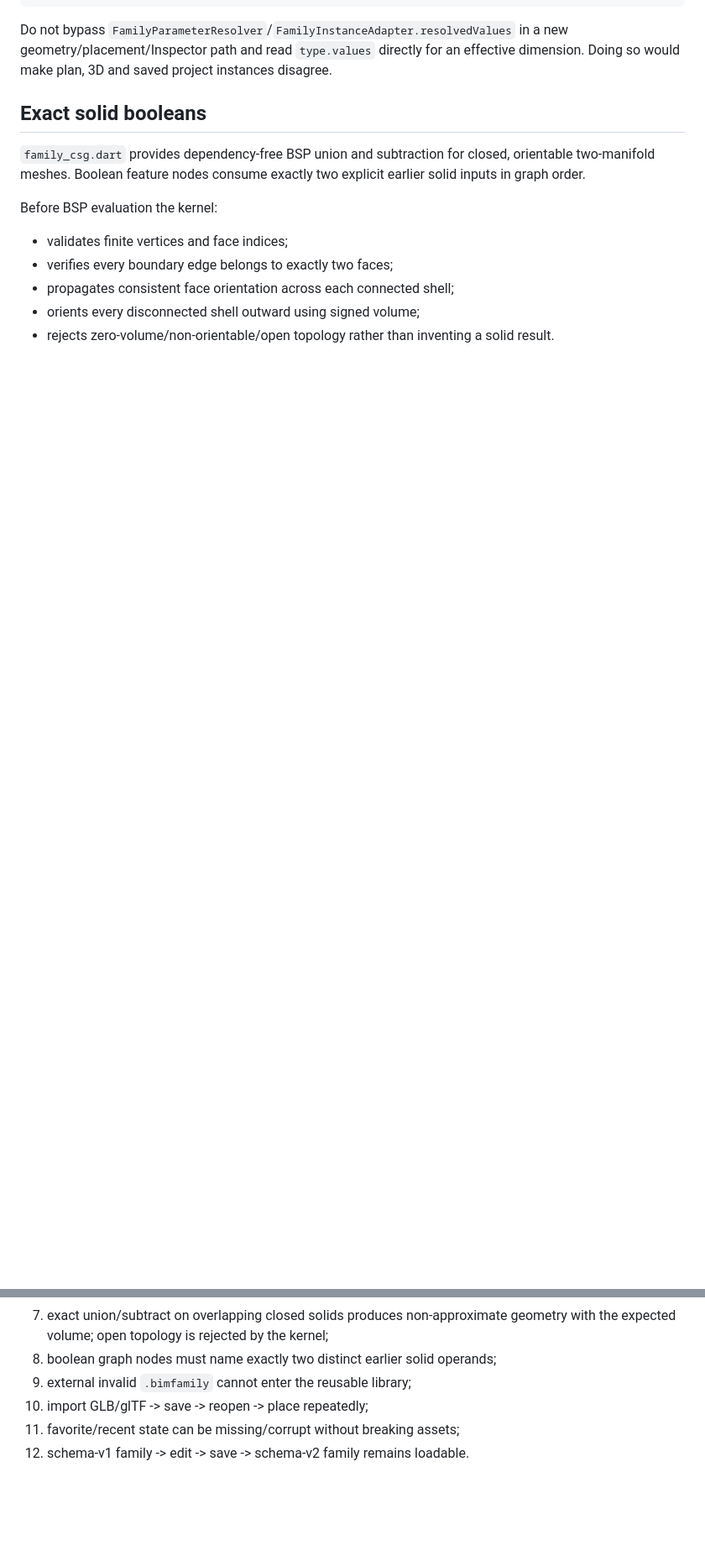
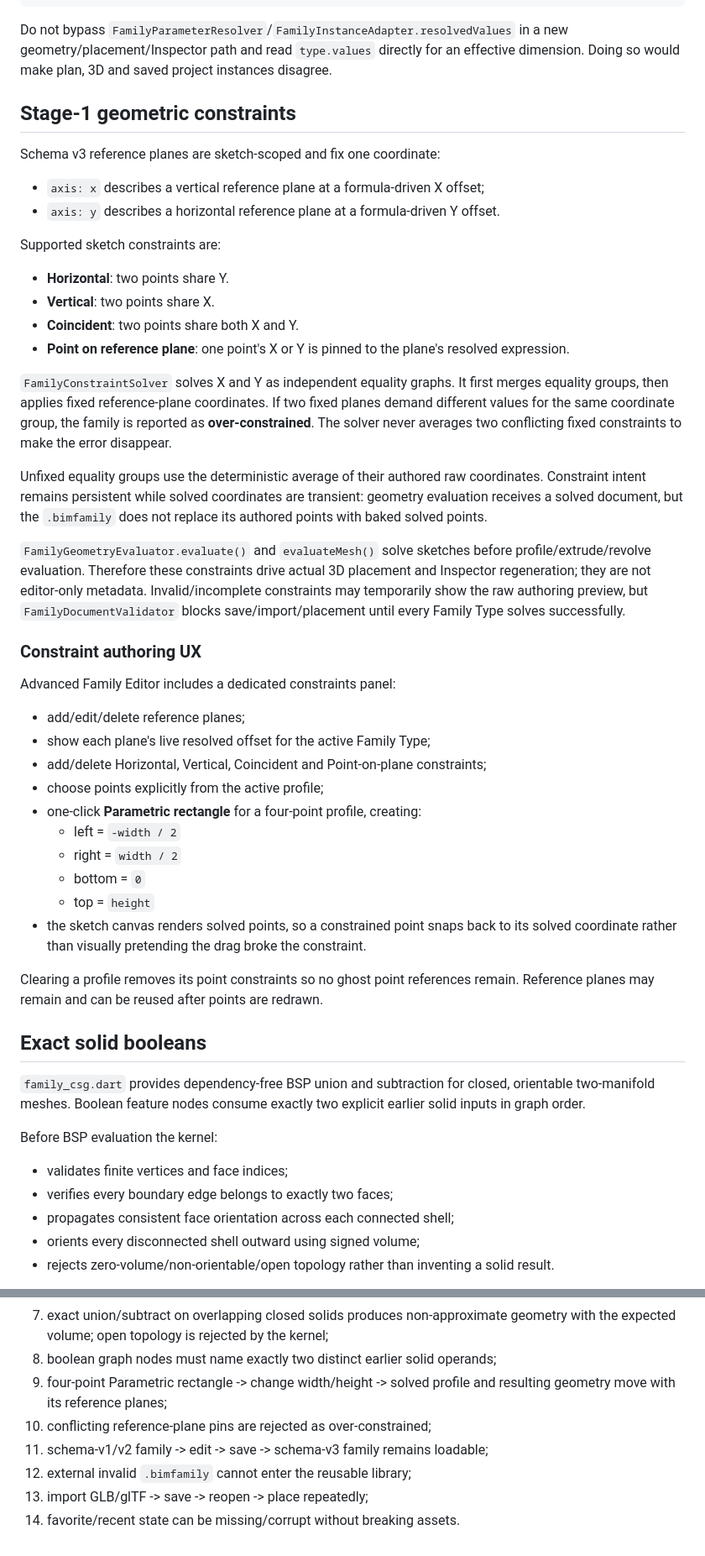
Before and after one commit to AxionSoftware-Inc/BIM-Mobile, a Markdown page: docs/family_authoring_architecture.md, 2 parts joined by grey strips. Shown at 84% size. GitHub-like rendering; blank space fills up the shorter version.

```diff
--- a/docs/family_authoring_architecture.md
+++ b/docs/family_authoring_architecture.md
@@ -63,6 +91,60 @@ Do not bypass `FamilyParameterResolver`/`FamilyInstanceAdapter.resolvedValues`
 in a new geometry/placement/Inspector path and read `type.values` directly for
 an effective dimension. Doing so would make plan, 3D and saved project
 instances disagree.
+
+## Stage-1 geometric constraints
+
+Schema v3 reference planes are sketch-scoped and fix one coordinate:
+
+- `axis: x` describes a vertical reference plane at a formula-driven X offset;
+- `axis: y` describes a horizontal reference plane at a formula-driven Y
+  offset.
+
+Supported sketch constraints are:
+
+- **Horizontal**: two points share Y.
+- **Vertical**: two points share X.
+- **Coincident**: two points share both X and Y.
+- **Point on reference plane**: one point's X or Y is pinned to the plane's
+  resolved expression.
+
+`FamilyConstraintSolver` solves X and Y as independent equality graphs. It
+first merges equality groups, then applies fixed reference-plane coordinates.
+If two fixed planes demand different values for the same coordinate group, the
+family is reported as **over-constrained**. The solver never averages two
+conflicting fixed constraints to make the error disappear.
+
+Unfixed equality groups use the deterministic average of their authored raw
+coordinates. Constraint intent remains persistent while solved coordinates are
+transient: geometry evaluation receives a solved document, but the `.bimfamily`
+does not replace its authored points with baked solved points.
+
+`FamilyGeometryEvaluator.evaluate()` and `evaluateMesh()` solve sketches before
+profile/extrude/revolve evaluation. Therefore these constraints drive actual
+3D placement and Inspector regeneration; they are not editor-only metadata.
+Invalid/incomplete constraints may temporarily show the raw authoring preview,
+but `FamilyDocumentValidator` blocks save/import/placement until every Family
+Type solves successfully.
+
+### Constraint authoring UX
+
+Advanced Family Editor includes a dedicated constraints panel:
+
+- add/edit/delete reference planes;
+- show each plane's live resolved offset for the active Family Type;
+- add/delete Horizontal, Vertical, Coincident and Point-on-plane constraints;
+- choose points explicitly from the active profile;
+- one-click **Parametric rectangle** for a four-point profile, creating:
+  - left = `-width / 2`
+  - right = `width / 2`
+  - bottom = `0`
+  - top = `height`
+- the sketch canvas renders solved points, so a constrained point snaps back to
+  its solved coordinate rather than visually pretending the drag broke the
+  constraint.
+
+Clearing a profile removes its point constraints so no ghost point references
+remain. Reference planes may remain and can be reused after points are redrawn.
 
 ## Exact solid booleans
 
@@ -229,7 +319,10 @@ At minimum, family changes should preserve these workflows:
 7. exact union/subtract on overlapping closed solids produces non-approximate
    geometry with the expected volume; open topology is rejected by the kernel;
 8. boolean graph nodes must name exactly two distinct earlier solid operands;
-9. external invalid `.bimfamily` cannot enter the reusable library;
-10. import GLB/glTF -> save -> reopen -> place repeatedly;
-11. favorite/recent state can be missing/corrupt without breaking assets;
-12. schema-v1 family -> edit -> save -> schema-v2 family remains loadable.
+9. four-point Parametric rectangle -> change width/height -> solved profile and
+   resulting geometry move with its reference planes;
+10. conflicting reference-plane pins are rejected as over-constrained;
+11. schema-v1/v2 family -> edit -> save -> schema-v3 family remains loadable;
+12. external invalid `.bimfamily` cannot enter the reusable library;
+13. import GLB/glTF -> save -> reopen -> place repeatedly;
+14. favorite/recent state can be missing/corrupt without breaking assets.
```
Also changed, not shown: other parts of docs/family_authoring_architecture.md (+68 -32 lines).
